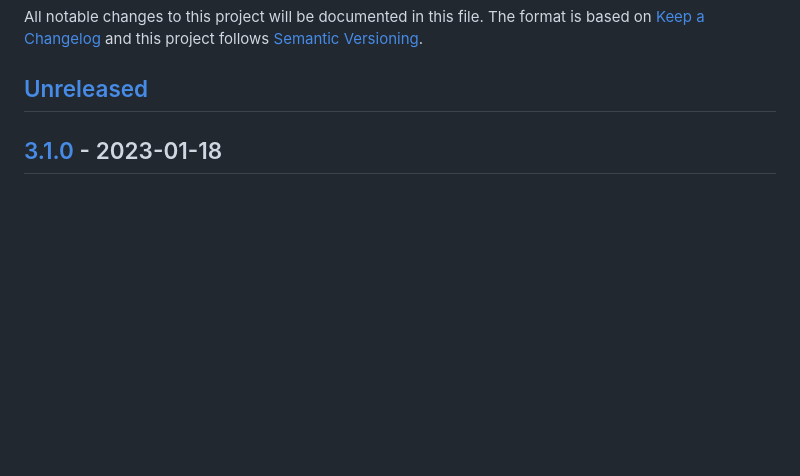
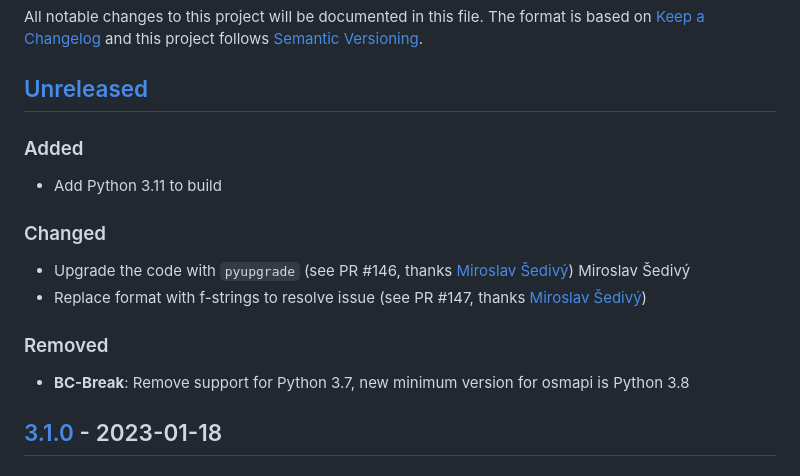
Before and after one commit to metaodi/osmapi, a Markdown page: CHANGELOG.md, the part around the change. Rendered like a GitHub page; blank space fills up the shorter version.

```diff
--- a/CHANGELOG.md
+++ b/CHANGELOG.md
@@ -3,6 +3,16 @@ All notable changes to this project will be documented in this file.
 The format is based on [Keep a Changelog](http://keepachangelog.com/) and this project follows [Semantic Versioning](http://semver.org/).
 
 ## [Unreleased]
+### Added
+- Add Python 3.11 to build
+
+### Changed
+- Upgrade the code with `pyupgrade` (see PR #146, thanks [Miroslav Šedivý](https://github.com/eumiro))
+Miroslav Šedivý
+- Replace format with f-strings to resolve issue (see PR #147, thanks [Miroslav Šedivý](https://github.com/eumiro))
+
+### Removed
+- **BC-Break**: Remove support for Python 3.7, new minimum version for osmapi is Python 3.8
 
 ## [3.1.0] - 2023-01-18
 ### Added
```
